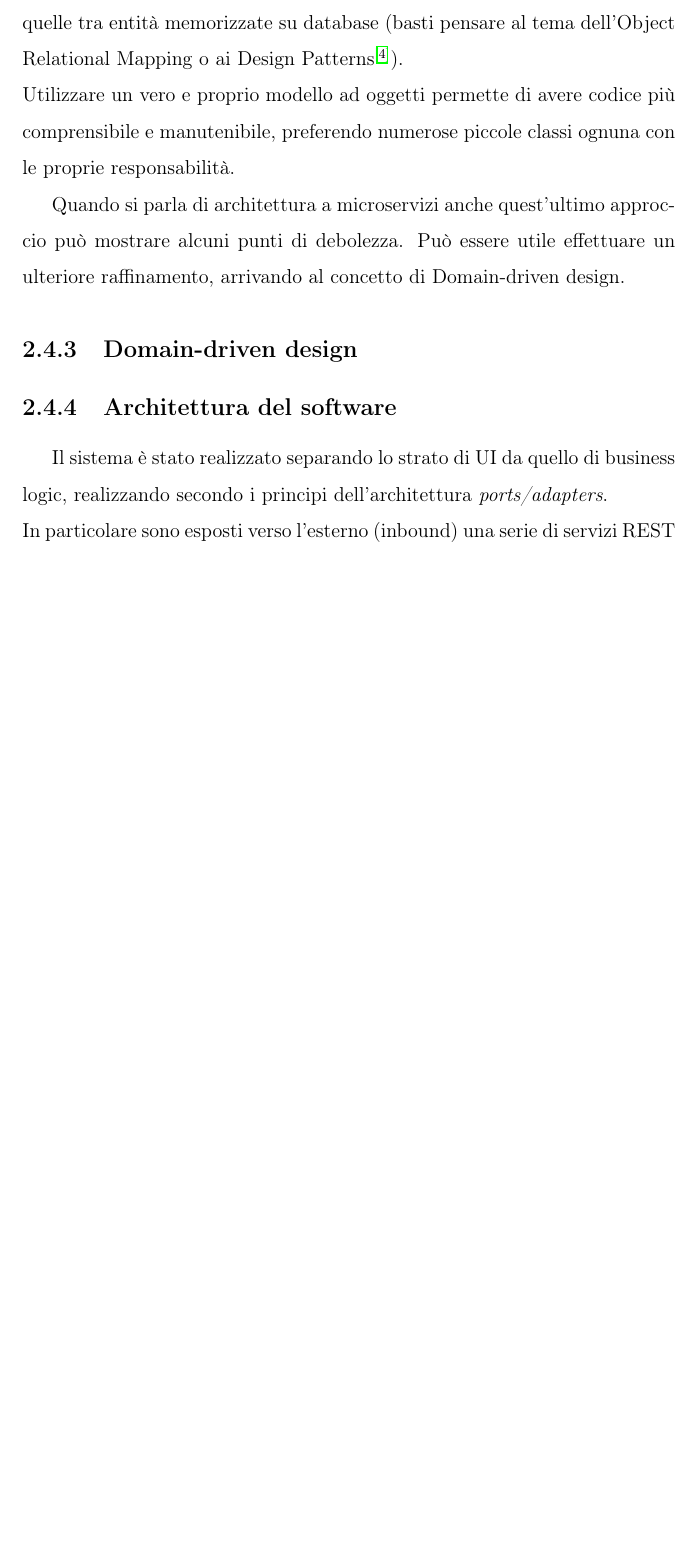
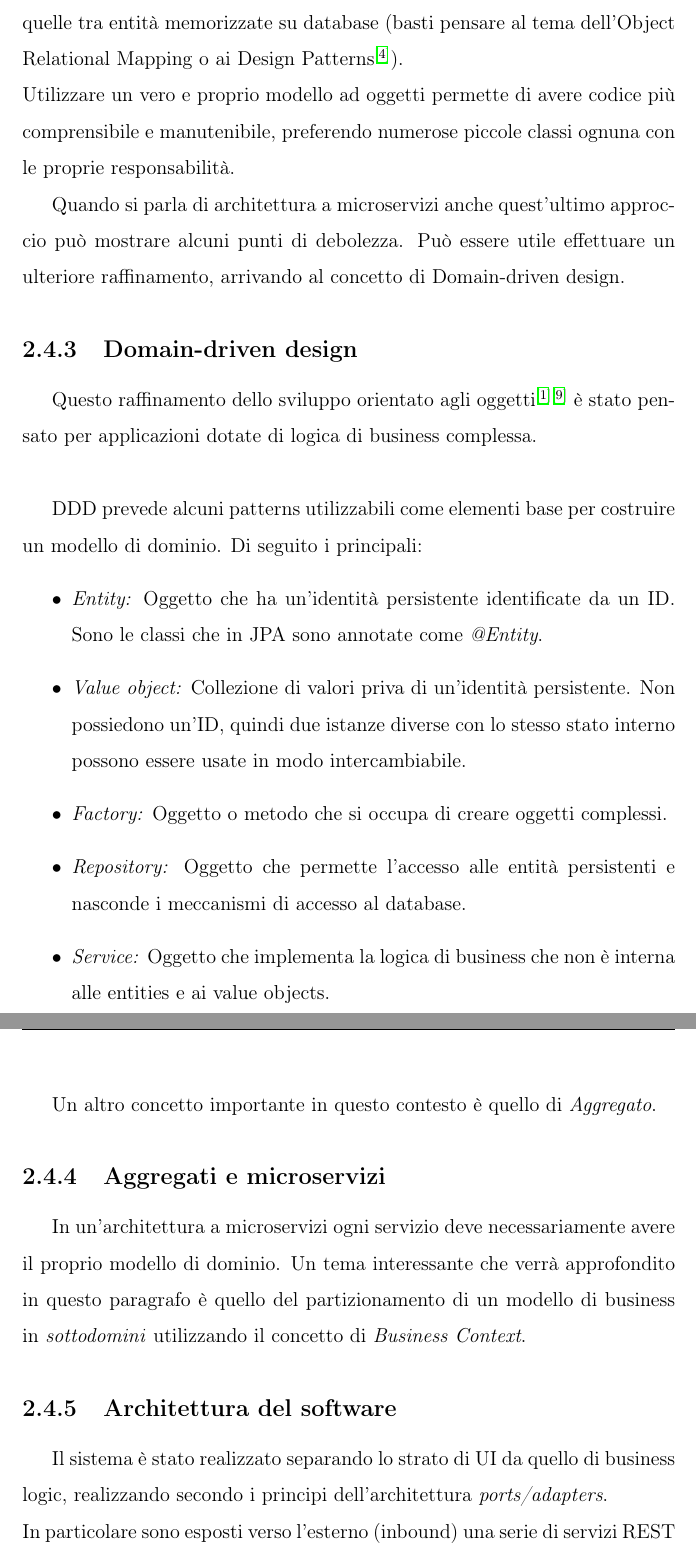
Before and after one commit to NaigoApps/tramways-docs, a LaTeX thesis (src/thesis.tex, which reads src/files/architecture.tex): part of page 23 of 29 before the commit and two parts of pages 23 and 24 of 30 after it, the two joined at a grey line, cut so that both start at the same text, the shorter picture padded with empty space. Compiled offline with pdfLaTeX.

Commit message:
patterns e inizio ddd

```diff
--- a/src/files/architecture.tex
+++ b/src/files/architecture.tex
@@ -106,7 +106,23 @@ Quando si parla di architettura a microservizi anche quest'ultimo approccio può
 Può essere utile effettuare un ulteriore raffinamento, arrivando al concetto di Domain-driven design.
 
 \subsection{Domain-driven design}
+Questo raffinamento dello sviluppo orientato agli oggetti\cite{ddd}\cite{microservices} è stato pensato per applicazioni dotate di logica di business complessa.\\
 
+DDD prevede alcuni patterns utilizzabili come elementi base per costruire un modello di dominio.
+Di seguito i principali:
+\begin{itemize}
+	\item \textit{Entity:} Oggetto che ha un'identità persistente identificate da un ID. Sono le classi che in JPA sono annotate come \textit{@Entity}.
+	\item \textit{Value object:} Collezione di valori priva di un'identità persistente. Non possiedono un'ID, quindi due istanze diverse con lo stesso stato interno possono essere usate in modo intercambiabile.
+	\item \textit{Factory:} Oggetto o metodo che si occupa di creare oggetti complessi.
+	\item \textit{Repository:} Oggetto che permette l'accesso alle entità persistenti e nasconde i meccanismi di accesso al database.
+	\item \textit{Service:} Oggetto che implementa la logica di business che non è interna alle entities e ai value objects.
+\end{itemize}
+
+Un altro concetto importante in questo contesto è quello di \textit{Aggregato}.
+
+\subsection{Aggregati e microservizi}
+In un'architettura a microservizi ogni servizio deve necessariamente avere il proprio modello di dominio.
+Un tema interessante che verrà approfondito in questo paragrafo è quello del partizionamento di un modello di business in \textit{sottodomini} utilizzando il concetto di \textit{Business Context}.
 
 \subsection{Architettura del software}
 Il sistema è stato realizzato separando lo strato di UI da quello di business logic, realizzando secondo i principi dell'architettura \textit{ports/adapters}.\\
```
Also changed, not shown: src/files/biblio.bib (+8 -0 lines), src/thesis.bbl, src/thesis.pdf, 10 other files.
